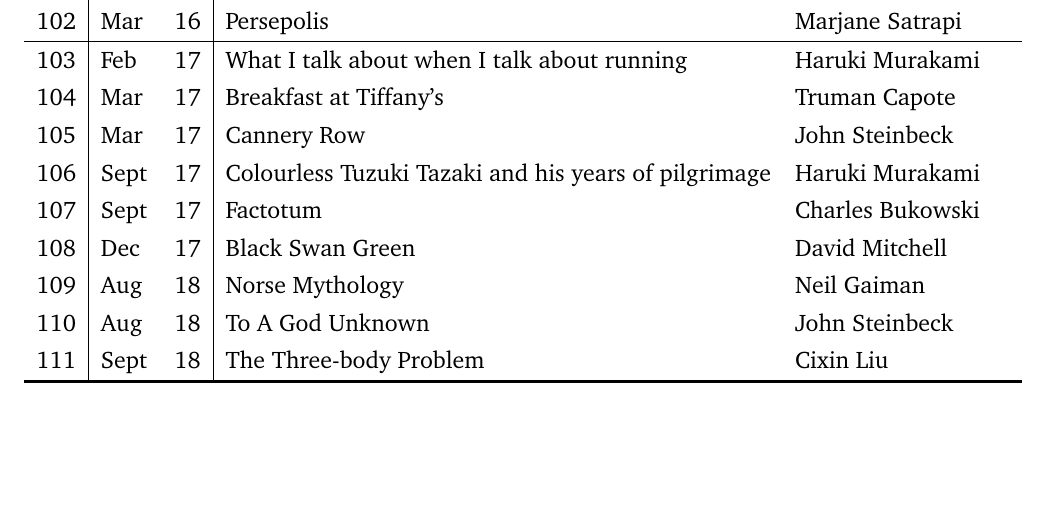
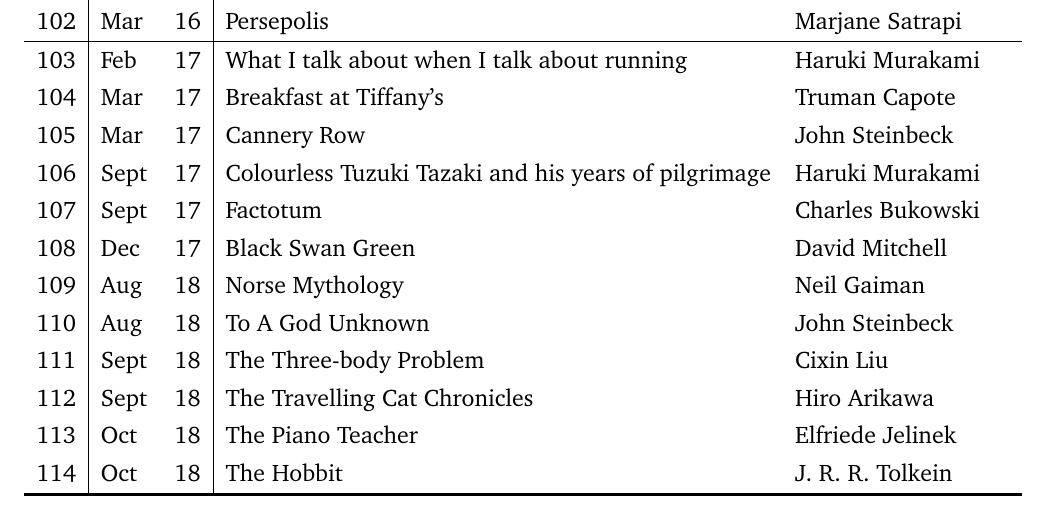
Before and after one commit to scphall/books, a LaTeX document (main.tex, which reads books.tex): part of page 3 of 3, cut so that both start at the same text, the shorter picture padded with empty space. Compiled offline with LaTeX, dvips and Ghostscript.

Commit message:
Added bits

```diff
--- a/books.tex
+++ b/books.tex
@@ -135,6 +135,9 @@
     \bn&\aug & 18 & Norse Mythology & Neil Gaiman \\
     \bn&\aug & 18 & To A God Unknown & John Steinbeck \\
     \bn&\sep & 18 & The Three-body Problem & Cixin Liu \\
+    \bn&\sep & 18 & The Travelling Cat Chronicles & Hiro Arikawa \\
+    \bn&\oct & 18 & The Piano Teacher & Elfriede Jelinek \\
+    \bn&\oct & 18 & The Hobbit & J.~R.~R.~Tolkein \\
     \hlinewd{1.5pt}
     %\bottomrule
     % the crying of
```
